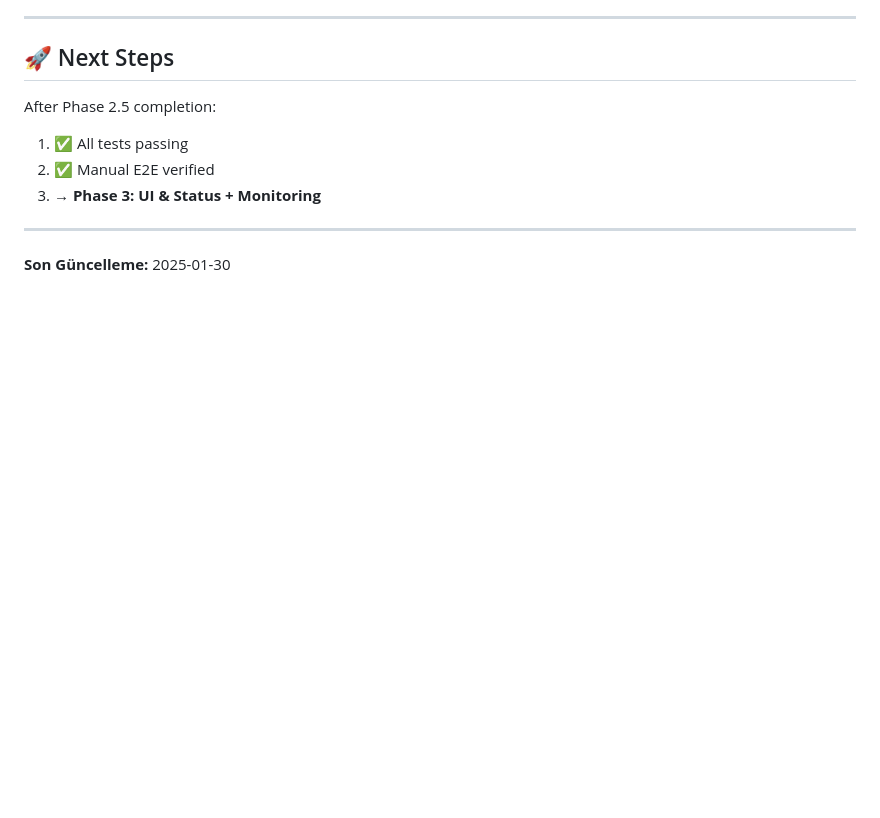
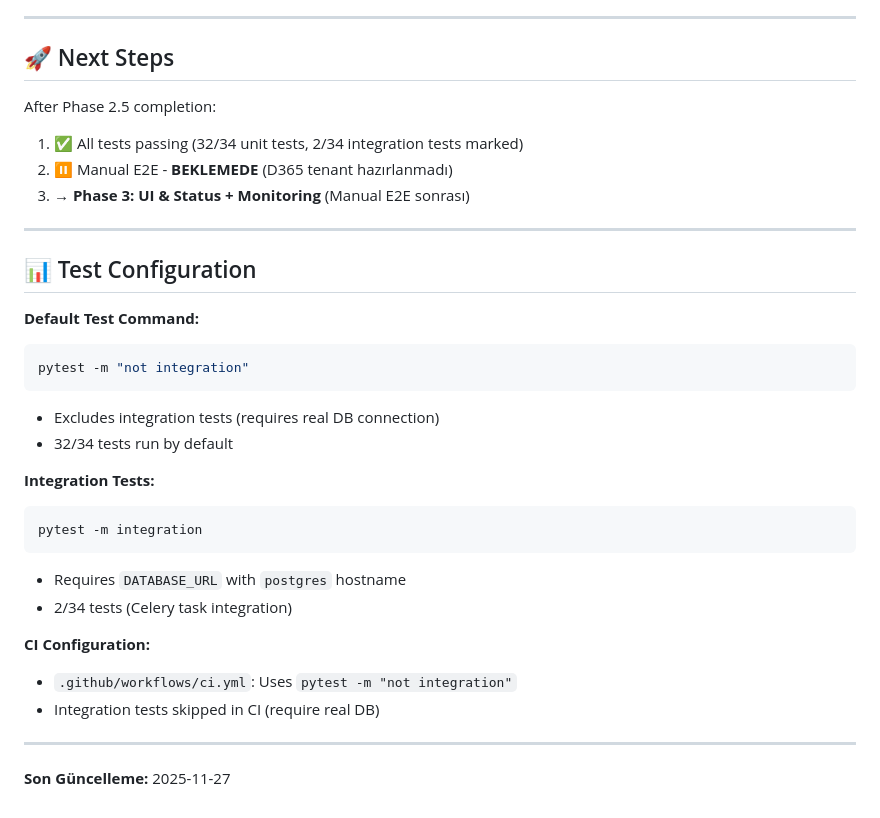
Before and after one commit to brdfb/dyn365hunterv3, a Markdown page: docs/active/D365-PHASE-2.5-VALIDATION-CHECKLIST.md, the part around the change. Rendered like a GitHub page; blank space fills up the shorter version.

Commit message:
docs(d365): Update Phase 2.5 status and test configuration
- D365-PHASE-2.5-VALIDATION-CHECKLIST.md: Manual E2E marked as BEKLEMEDE
- Add test configuration section (default vs integration tests)
- Update status: 94% complete (32/34 tests passing)
- CORE-FREEZE-D365-PUSH-PLAN.md: Update Phase 2.5 status

Status: ✅ Phase 2.5 Complete (94%) - Ready for Manual E2E when D365 tenant ready

````diff
--- a/docs/active/D365-PHASE-2.5-VALIDATION-CHECKLIST.md
+++ b/docs/active/D365-PHASE-2.5-VALIDATION-CHECKLIST.md
@@ -174,10 +174,32 @@ D365 client + mapping + Celery task kompleks bir entegrasyon. UI eklemeden önce
 ## 🚀 Next Steps
 
 After Phase 2.5 completion:
-1. ✅ All tests passing
-2. ✅ Manual E2E verified
-3. → **Phase 3: UI & Status + Monitoring**
+1. ✅ All tests passing (32/34 unit tests, 2/34 integration tests marked)
+2. ⏸️ Manual E2E - **BEKLEMEDE** (D365 tenant hazırlanmadı)
+3. → **Phase 3: UI & Status + Monitoring** (Manual E2E sonrası)
 
 ---
 
-**Son Güncelleme:** 2025-01-30
+## 📊 Test Configuration
+
+**Default Test Command:**
+```bash
+pytest -m "not integration"
+```
+- Excludes integration tests (requires real DB connection)
+- 32/34 tests run by default
+
+**Integration Tests:**
+```bash
+pytest -m integration
+```
+- Requires `DATABASE_URL` with `postgres` hostname
+- 2/34 tests (Celery task integration)
+
+**CI Configuration:**
+- `.github/workflows/ci.yml`: Uses `pytest -m "not integration"`
+- Integration tests skipped in CI (require real DB)
+
+---
+
+**Son Güncelleme:** 2025-11-27
````
